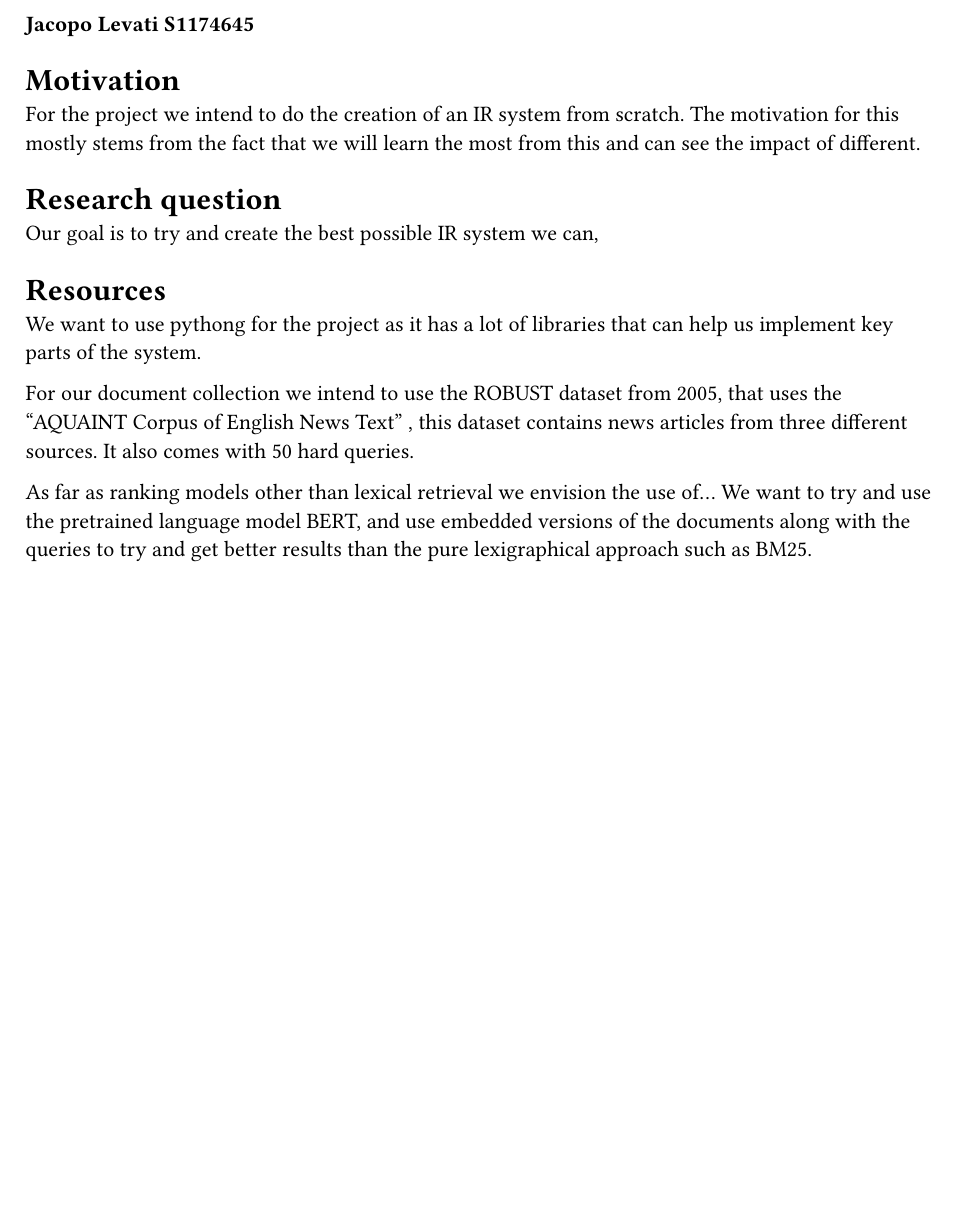
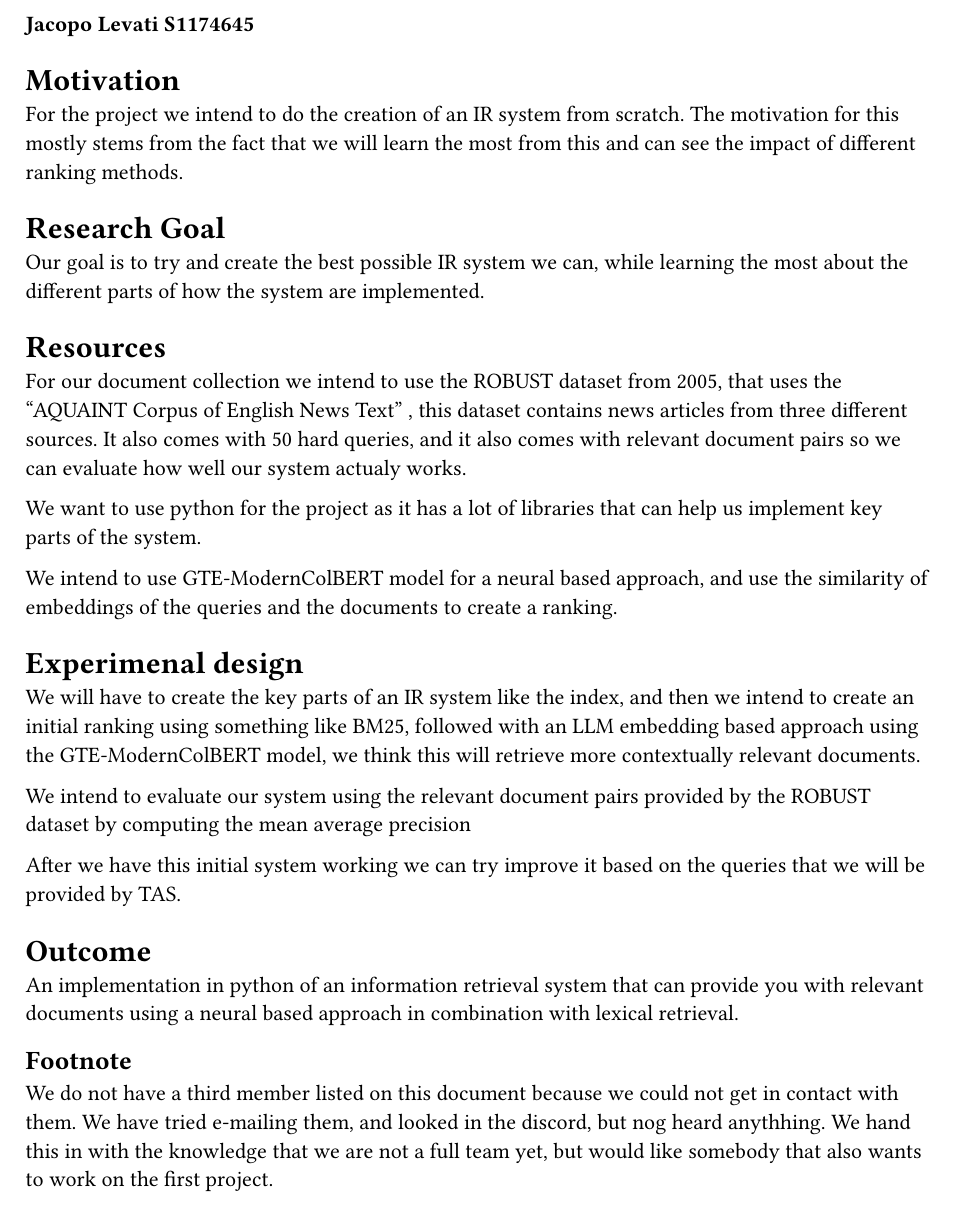
Before and after one commit to yetisunny/2025IRProject, a Typst document (proposal.typ): part of the page, cut so that both start at the same text, the shorter picture padded with empty space. Compiled offline with Typst 0.15.

Commit message:
final draft for now

```diff
--- a/proposal.typ
+++ b/proposal.typ
@@ -5,15 +5,28 @@
 
 
 = Motivation
-For the project we intend to do the creation of an IR system from scratch. The motivation for this mostly stems from the fact that we will learn the most from this and can see the impact of different.
+For the project we intend to do the creation of an IR system from scratch. The motivation for this mostly stems from the fact that we will learn the most from this and can see the impact of different ranking methods.
 
-= Research question
-Our goal is to try and create the best possible IR system we can,
+= Research Goal
+Our goal is to try and create the best possible IR system we can, while learning the most about the different parts of how the system are implemented.
 
 = Resources
-We want to use pythong for the project as it has a lot of libraries that can help us implement key parts of the system.
 
-For our document collection we intend to use the ROBUST dataset from 2005, that uses the "AQUAINT Corpus of English News Text" , this dataset contains news articles from three different sources. It also comes with 50 hard queries.
+For our document collection we intend to use the ROBUST dataset from 2005, that uses the "AQUAINT Corpus of English News Text" , this dataset contains news articles from three different sources. It also comes with 50 hard queries, and it also comes with relevant document pairs so we can evaluate how well our system actualy works.
 
-As far as ranking models other than lexical retrieval we envision the use of...
-We want to try and use the pretrained language model BERT, and use embedded versions of the documents along with the queries to try and get better results than the pure lexigraphical approach such as BM25.
+We want to use python for the project as it has a lot of libraries that can help us implement key parts of the system.
+
+We intend to use GTE-ModernColBERT model for a neural based approach, and use the similarity of embeddings of the queries and the documents to create a ranking.
+
+= Experimenal design
+
+We will have to create the key parts of an IR system like the index, and then we intend to create an initial ranking using something like BM25, followed with an LLM  embedding based approach using the GTE-ModernColBERT model, we think this will retrieve more contextually relevant documents.
+
+We intend to evaluate our system using the relevant document pairs provided by the ROBUST dataset by computing the mean average precision
+
+After we have this initial system working we can try improve it based on the queries that we will be provided by TAS.
+= Outcome
+An implementation in python of an information retrieval system that can provide you with relevant documents using a neural based approach in combination with lexical retrieval.
+
+== Footnote
+We do not have a third member listed on this document because we could not get in contact with them. We have tried e-mailing them, and looked in the discord, but nog heard anythhing. We hand this in with the knowledge that we are not a full team yet, but would like somebody that also wants to work on the first project.
```
